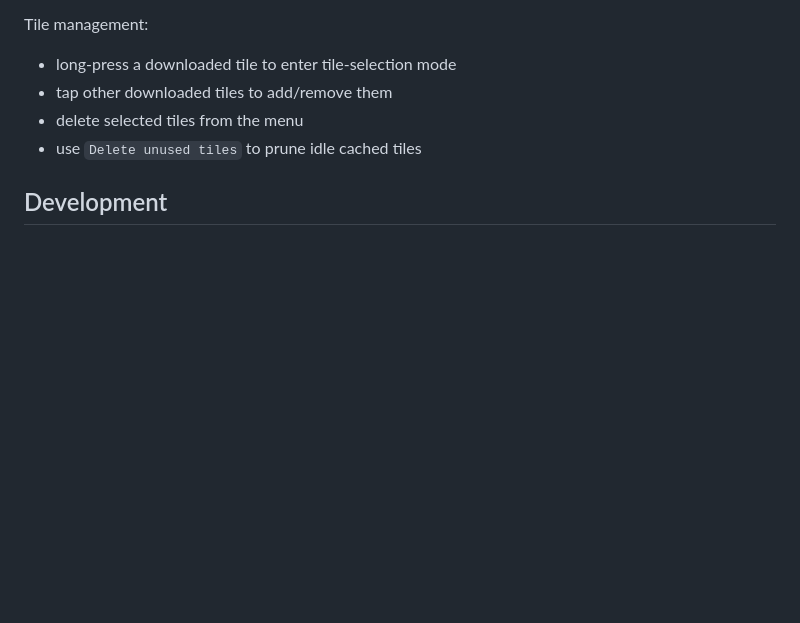
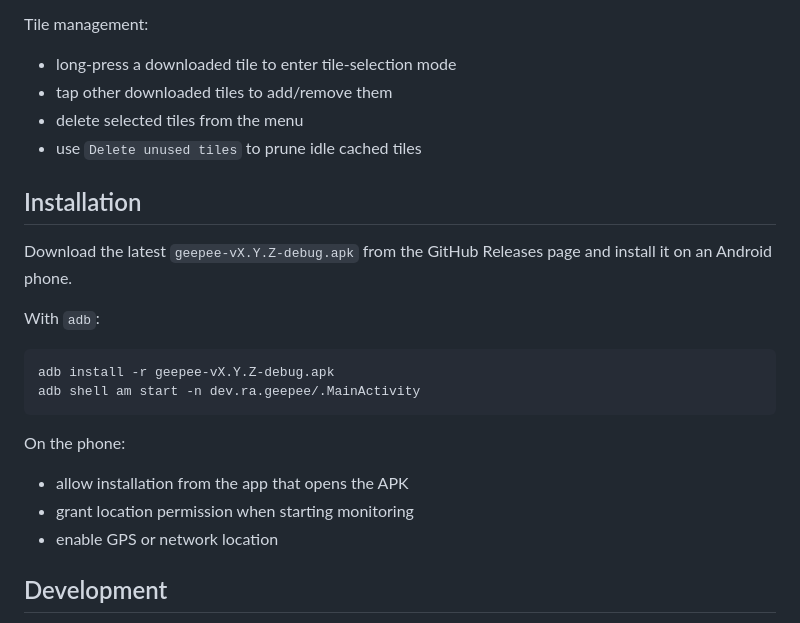
Before and after one commit to numpde/geepee, a Markdown page: README.md, the part around the change. GitHub-like rendering; blank space fills up the shorter version.

Commit message:
Add installation notes

````diff
--- a/README.md
+++ b/README.md
@@ -19,6 +19,23 @@ Tile management:
 - tap other downloaded tiles to add/remove them
 - delete selected tiles from the menu
 - use `Delete unused tiles` to prune idle cached tiles
+
+## Installation
+
+Download the latest `geepee-vX.Y.Z-debug.apk` from the GitHub Releases page and install it on an Android phone.
+
+With `adb`:
+
+```bash
+adb install -r geepee-vX.Y.Z-debug.apk
+adb shell am start -n dev.ra.geepee/.MainActivity
+```
+
+On the phone:
+
+- allow installation from the app that opens the APK
+- grant location permission when starting monitoring
+- enable GPS or network location
 
 ## Development
 
````
